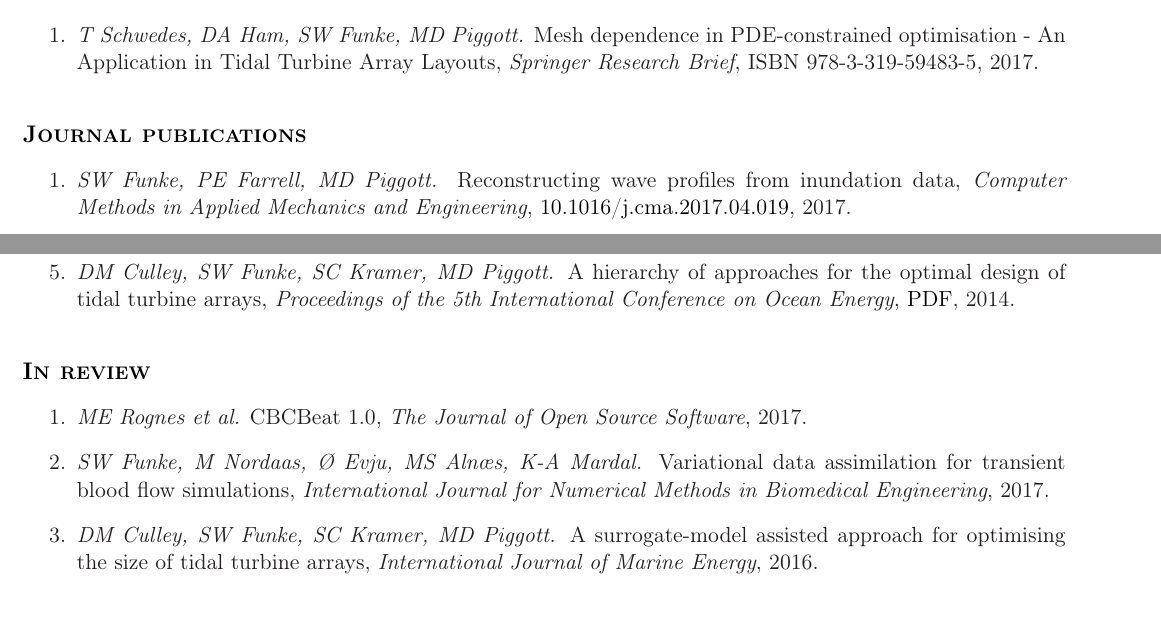
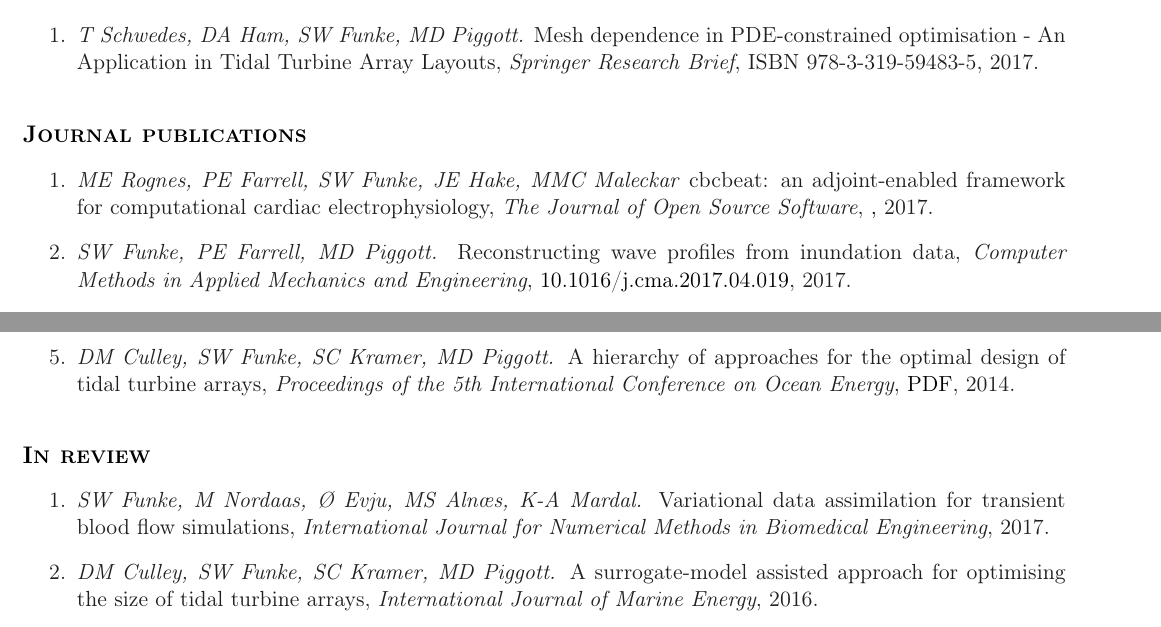
Before and after one commit to funsim/cv, a LaTeX CV (SimonFunkeCV.tex): two parts of pages 4 and 5 of 6, joined at a grey line, cut so that both start at the same text. Compiled offline with pdfLaTeX.

Commit message:
Update publication

```diff
--- a/SimonFunkeCV.tex
+++ b/SimonFunkeCV.tex
@@ -277,6 +277,7 @@ match with MRI measurements.
 
 \sectionheader{Journal publications}
 \begin{enumerate}
+    \item \textit{ME Rognes, PE Farrell, SW Funke, JE Hake, MMC Maleckar} cbcbeat: an adjoint-enabled framework for computational cardiac electrophysiology, \textit{The Journal of Open Source Software}, \href{http://dx.doi.org/10.21105/joss.00224}, 2017.
     \item \textit{SW Funke, PE Farrell, MD Piggott.} Reconstructing wave profiles from inundation data, \textit{Computer Methods in Applied Mechanics and Engineering}, \href{https://doi.org/10.1016/j.cma.2017.04.019}{10.1016/j.cma.2017.04.019}, 2017.
     \item \textit{MM Noack, SW Funke.} Hybrid Genetic Deflated Newton Method for Global Optimisation, \textit{Journal of Computational and Applied Mathematics}, \href{http://dx.doi.org/10.1016/j.cam.2017.04.047}{10.1016/j.cam.2017.04.047}, 2017.
     \item \textit{SD Parkinson, SW Funke, J Hill, MD Piggott, PA Allison.} Application of the adjoint approach to optimise the initial conditions of a turbidity current (AdjointTurbidity 1.0), \textit{Geoscientific Model Development (GMD)}, \href{https://dx.doi.org/10.5194/gmd-10-1051-2017}{doi:10.5194/gmd-10-1051-2017}, 2017.
@@ -303,7 +304,6 @@ match with MRI measurements.
 
 \sectionheader{In review}
 \begin{enumerate}
-    \item \textit{ME Rognes et al.} CBCBeat 1.0, \textit{The Journal of Open Source Software}, 2017.
     \item \textit{SW Funke, M Nordaas, \O~Evju, MS Aln{\ae}s, K-A Mardal.} Variational data assimilation for transient blood flow simulations, \textit{International Journal for Numerical Methods in Biomedical Engineering}, 2017.
     \item \textit{DM Culley, SW Funke, SC Kramer, MD Piggott.} A surrogate-model assisted approach for optimising the size of tidal turbine arrays, \textit{International Journal of Marine Energy}, 2016.
 \item \textit{Roan du Feu, SW Funke, SC Kramer, DM Culley, J Hill, BS Halpern, MD Piggott.} The trade off between tidal-turbine array yield and environmental impact: a multi-objective optimisation problem, \textit{Renewable Energy}, submitted, 2016.
```
Also changed, not shown: SimonFunkeCV.pdf.
